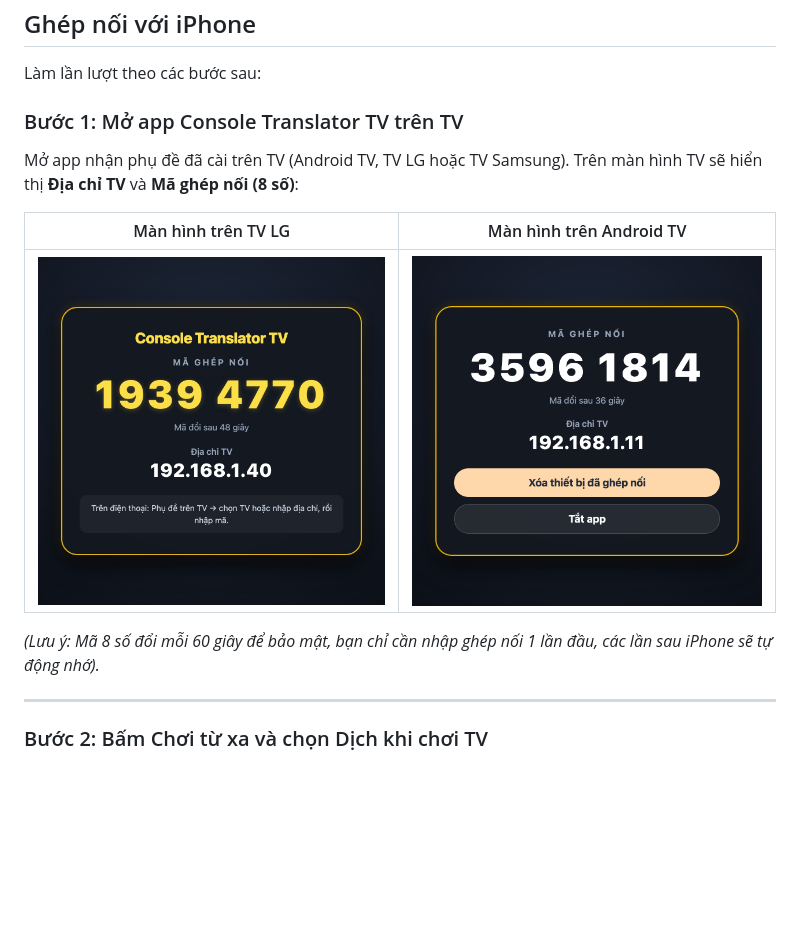
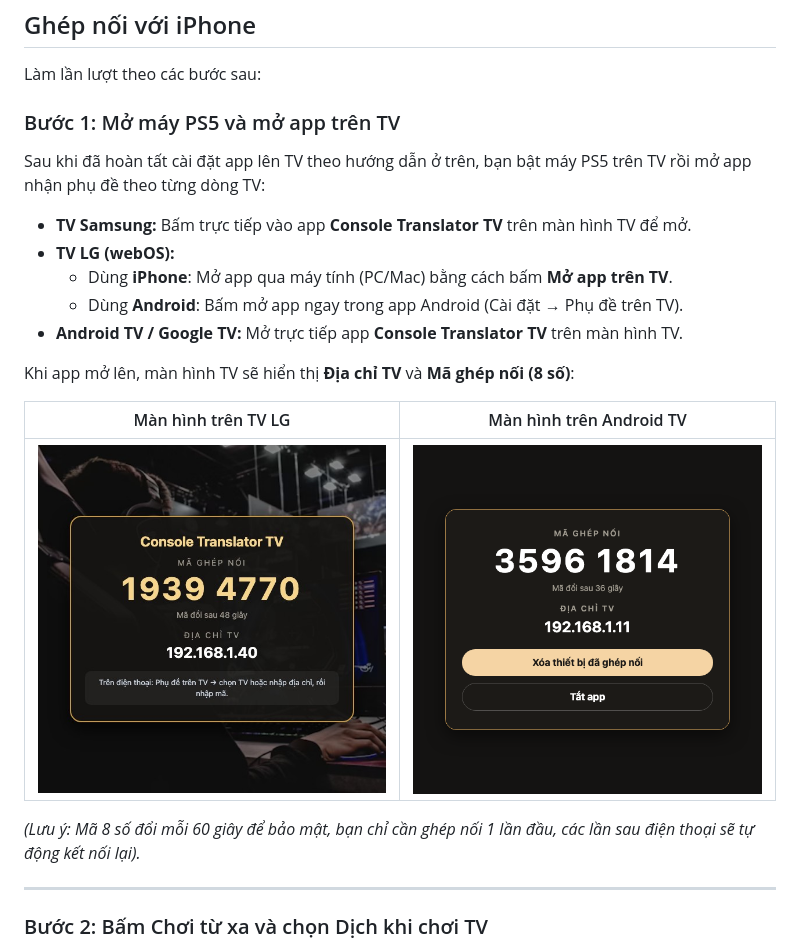
Before and after one commit to kyozxx/PS-Translator, a Markdown page: TV.md, the part around the change. Rendered like a GitHub page; pictures changed too: assets/tv-android-code.png, assets/tv-lg-code.jpg; blank space fills up the shorter version.

```diff
--- a/TV.md
+++ b/TV.md
@@ -163,14 +163,21 @@ Trên Samsung, app tự hiện hình cổng HDMI bên trong nó: mở **Console
 
 Làm lần lượt theo các bước sau:
 
-### Bước 1: Mở app Console Translator TV trên TV
-Mở app nhận phụ đề đã cài trên TV (Android TV, TV LG hoặc TV Samsung). Trên màn hình TV sẽ hiển thị **Địa chỉ TV** và **Mã ghép nối (8 số)**:
+### Bước 1: Mở máy PS5 và mở app trên TV
+Sau khi đã hoàn tất cài đặt app lên TV theo hướng dẫn ở trên, bạn bật máy PS5 trên TV rồi mở app nhận phụ đề theo từng dòng TV:
+- **TV Samsung:** Bấm trực tiếp vào app **Console Translator TV** trên màn hình TV để mở.
+- **TV LG (webOS):**
+  - Dùng **iPhone**: Mở app qua máy tính (PC/Mac) bằng cách bấm **Mở app trên TV**.
+  - Dùng **Android**: Bấm mở app ngay trong app Android (Cài đặt → Phụ đề trên TV).
+- **Android TV / Google TV:** Mở trực tiếp app **Console Translator TV** trên màn hình TV.
+
+Khi app mở lên, màn hình TV sẽ hiển thị **Địa chỉ TV** và **Mã ghép nối (8 số)**:
 
 | Màn hình trên TV LG | Màn hình trên Android TV |
 | :---: | :---: |
-| <img src="assets/tv-lg-code.jpg" width="380" alt="Màn hình TV LG" /> | <img src="assets/tv-android-code.png" width="380" alt="Màn hình Android TV" /> |
+| <img src="assets/tv-lg-code.jpg" width="360" alt="Màn hình TV LG" /> | <img src="assets/tv-android-code.png" width="360" alt="Màn hình Android TV" /> |
 
-*(Lưu ý: Mã 8 số đổi mỗi 60 giây để bảo mật, bạn chỉ cần nhập ghép nối 1 lần đầu, các lần sau iPhone sẽ tự động nhớ).*
+*(Lưu ý: Mã 8 số đổi mỗi 60 giây để bảo mật, bạn chỉ cần ghép nối 1 lần đầu, các lần sau điện thoại sẽ tự động kết nối lại).*
 
 ---
 
```
Also changed, not shown: 1 other file.
